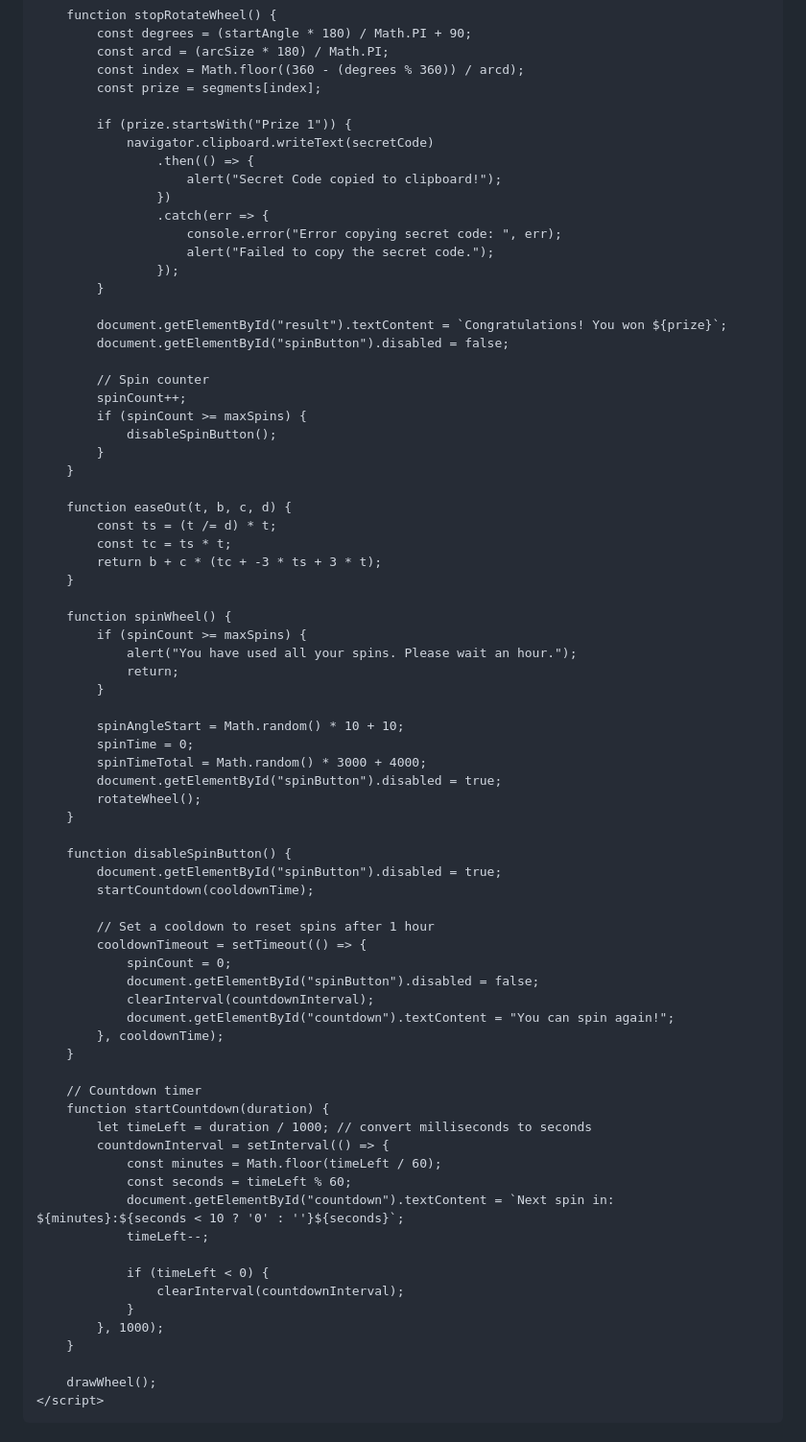
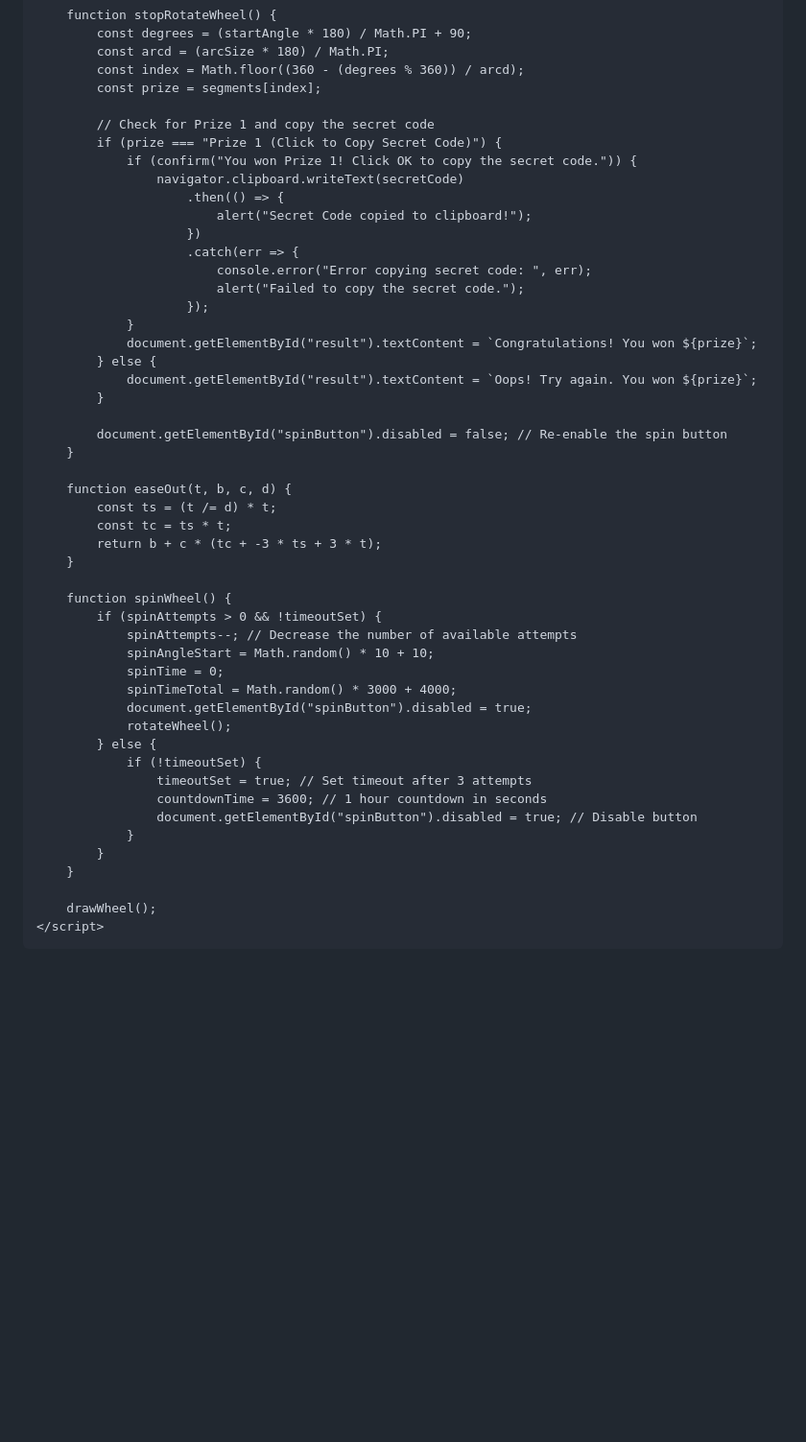
Before and after one commit to Piyushan-nilupul/Crypto-Red-Packet, a Markdown page: README.md, the part around one of its changes. Shown at 96% size. Drawn GitHub-style; blank space fills up the shorter version.

```diff
--- a/README.md
+++ b/README.md
@@ -147,25 +161,24 @@
             const index = Math.floor((360 - (degrees % 360)) / arcd);
             const prize = segments[index];
 
-            if (prize.startsWith("Prize 1")) {
-                navigator.clipboard.writeText(secretCode)
-                    .then(() => {
-                        alert("Secret Code copied to clipboard!");
-                    })
-                    .catch(err => {
-                        console.error("Error copying secret code: ", err);
-                        alert("Failed to copy the secret code.");
-                    });
+            // Check for Prize 1 and copy the secret code
+            if (prize === "Prize 1 (Click to Copy Secret Code)") {
+                if (confirm("You won Prize 1! Click OK to copy the secret code.")) {
+                    navigator.clipboard.writeText(secretCode)
+                        .then(() => {
+                            alert("Secret Code copied to clipboard!");
+                        })
+                        .catch(err => {
+                            console.error("Error copying secret code: ", err);
+                            alert("Failed to copy the secret code.");
+                        });
+                }
+                document.getElementById("result").textContent = `Congratulations! You won ${prize}`;
+            } else {
+                document.getElementById("result").textContent = `Oops! Try again. You won ${prize}`;
             }
 
-            document.getElementById("result").textContent = `Congratulations! You won ${prize}`;
-            document.getElementById("spinButton").disabled = false;
-
-            // Spin counter
-            spinCount++;
-            if (spinCount >= maxSpins) {
-                disableSpinButton();
-            }
+            document.getElementById("spinButton").disabled = false; // Re-enable the spin button
         }
 
         function easeOut(t, b, c, d) {
@@ -175,44 +188,20 @@
         }
 
         function spinWheel() {
-            if (spinCount >= maxSpins) {
-                alert("You have used all your spins. Please wait an hour.");
-                return;
+            if (spinAttempts > 0 && !timeoutSet) {
+                spinAttempts--; // Decrease the number of available attempts
+                spinAngleStart = Math.random() * 10 + 10;
+                spinTime = 0;
+                spinTimeTotal = Math.random() * 3000 + 4000;
+                document.getElementById("spinButton").disabled = true;
+                rotateWheel();
+            } else {
+                if (!timeoutSet) {
+                    timeoutSet = true; // Set timeout after 3 attempts
+                    countdownTime = 3600; // 1 hour countdown in seconds
+                    document.getElementById("spinButton").disabled = true; // Disable button
+                }
             }
-
-            spinAngleStart = Math.random() * 10 + 10;
-            spinTime = 0;
-            spinTimeTotal = Math.random() * 3000 + 4000;
-            document.getElementById("spinButton").disabled = true;
-            rotateWheel();
-        }
-
-        function disableSpinButton() {
-            document.getElementById("spinButton").disabled = true;
-            startCountdown(cooldownTime);
-
-            // Set a cooldown to reset spins after 1 hour
-            cooldownTimeout = setTimeout(() => {
-                spinCount = 0;
-                document.getElementById("spinButton").disabled = false;
-                clearInterval(countdownInterval);
-                document.getElementById("countdown").textContent = "You can spin again!";
-            }, cooldownTime);
-        }
-
-        // Countdown timer
-        function startCountdown(duration) {
-            let timeLeft = duration / 1000; // convert milliseconds to seconds
-            countdownInterval = setInterval(() => {
-                const minutes = Math.floor(timeLeft / 60);
-                const seconds = timeLeft % 60;
-                document.getElementById("countdown").textContent = `Next spin in: ${minutes}:${seconds < 10 ? '0' : ''}${seconds}`;
-                timeLeft--;
-
-                if (timeLeft < 0) {
-                    clearInterval(countdownInterval);
-                }
-            }, 1000);
         }
 
         drawWheel();
```
Also changed, not shown: other parts of README.md (+37 -23 lines).
